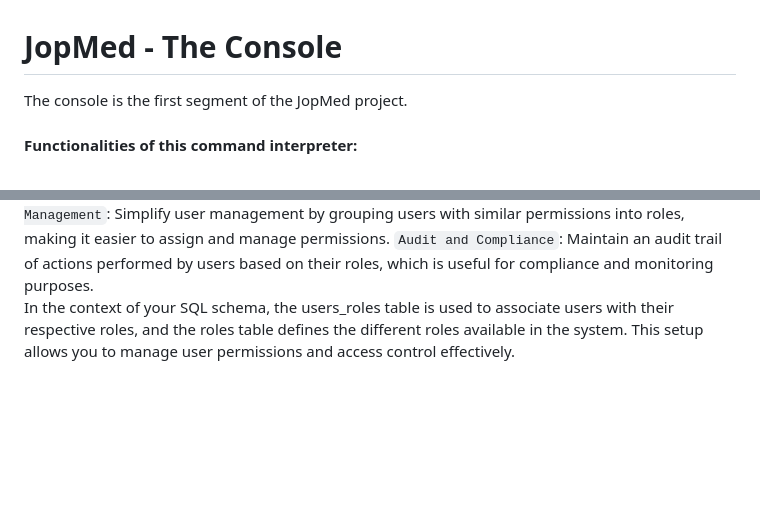
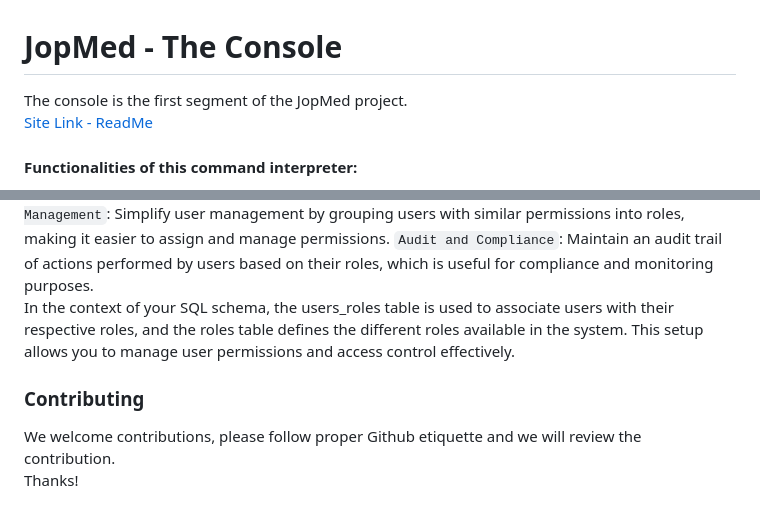
Before and after one commit to Stevecmd/JopMed_v1, a Markdown page: README.md, 2 parts joined by grey strips. Rendered like a GitHub page; blank space fills up the shorter version.

Commit message:
Update README.md with site link and contribution guidelines

```diff
--- a/README.md
+++ b/README.md
@@ -1,5 +1,6 @@
 # JopMed - The Console
-The console is the first segment of the JopMed project.
+The console is the first segment of the JopMed project. <br/>
+[Site Link - ReadMe](https://stevecmd.github.io/JopMed_v1/)
 
 #### Functionalities of this command interpreter:
 * Create a new object (ex: a new User or a new Place)
@@ -125,3 +126,7 @@ User roles are used to manage and control access to different parts of an applic
 `Audit and Compliance`: Maintain an audit trail of actions performed by users based on their roles, which is useful for compliance and monitoring purposes.
 <br />
 In the context of your SQL schema, the users_roles table is used to associate users with their respective roles, and the roles table defines the different roles available in the system. This setup allows you to manage user permissions and access control effectively.
+
+### Contributing
+We welcome contributions, please follow proper Github etiquette and we will review the contribution. <br />
+Thanks!
```
